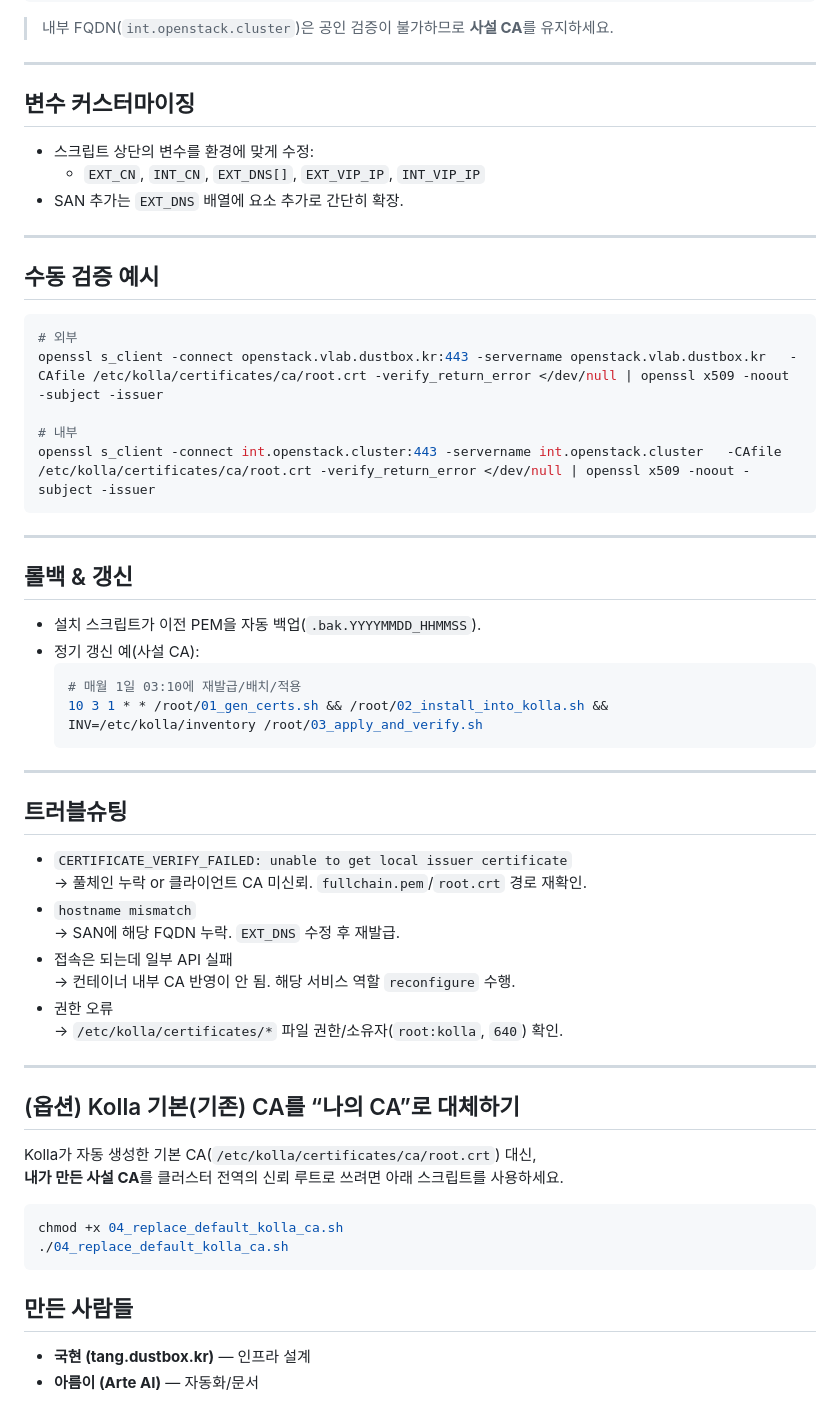
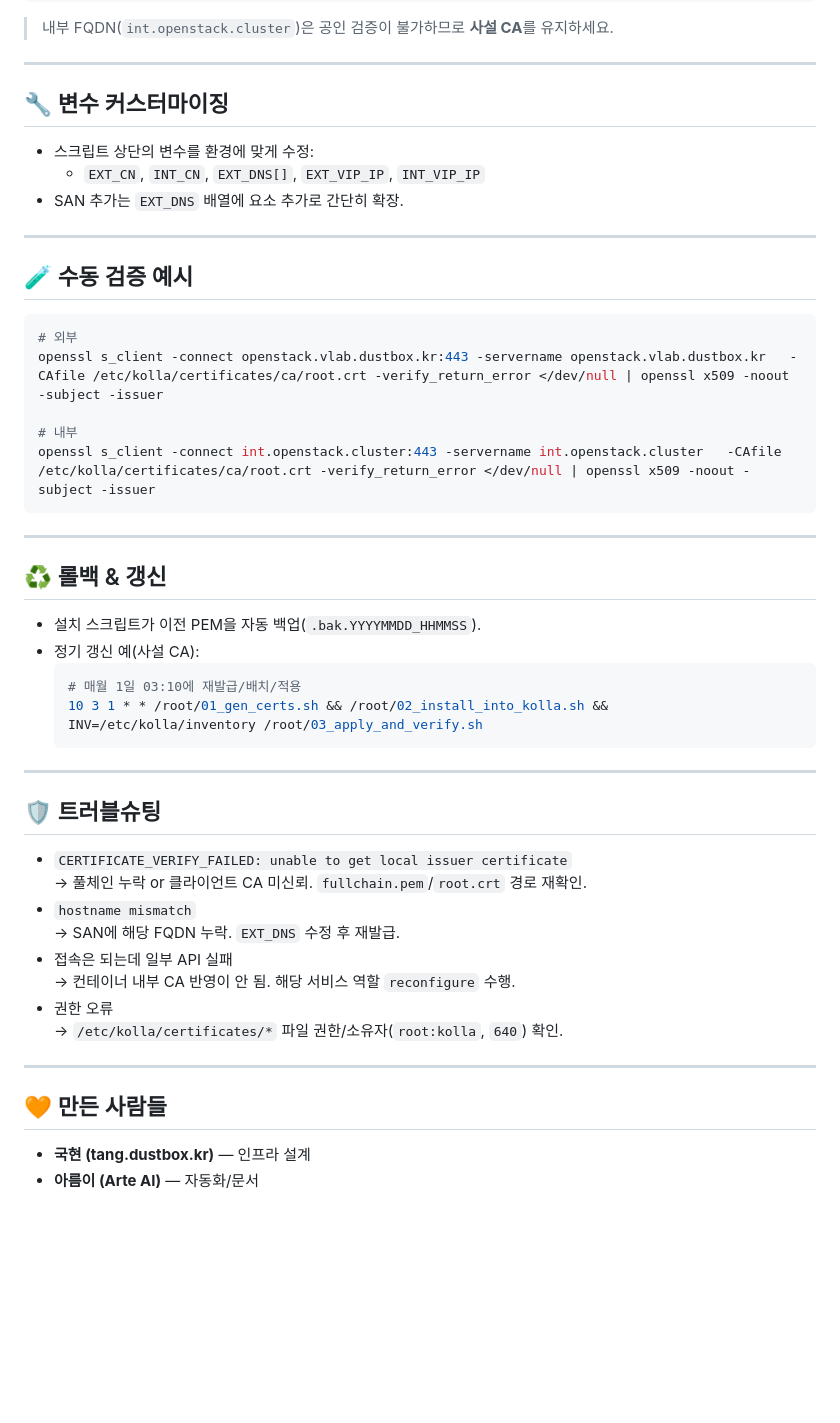
Before and after one commit to tangt64/codelab, a Markdown page: bash/openstack-ca/README.md, the part around the change printed below. Rendered like a GitHub page; blank space fills up the shorter version.

````diff
--- a/bash/openstack-ca/README.md
+++ b/bash/openstack-ca/README.md
@@ -97,14 +78,14 @@ EXT_FULLCHAIN=fullchain.pem ./01c_assemble_from_public_fullchain.sh
 
 ---
 
-## 변수 커스터마이징
+## 🔧 변수 커스터마이징
 - 스크립트 상단의 변수를 환경에 맞게 수정:
   - `EXT_CN`, `INT_CN`, `EXT_DNS[]`, `EXT_VIP_IP`, `INT_VIP_IP`
 - SAN 추가는 `EXT_DNS` 배열에 요소 추가로 간단히 확장.
 
 ---
 
-## 수동 검증 예시
+## 🧪 수동 검증 예시
 ```bash
 # 외부
 openssl s_client -connect openstack.vlab.dustbox.kr:443 -servername openstack.vlab.dustbox.kr   -CAfile /etc/kolla/certificates/ca/root.crt -verify_return_error </dev/null | openssl x509 -noout -subject -issuer
@@ -115,7 +96,7 @@ openssl s_client -connect int.openstack.cluster:443 -servername int.openstack.cl
 
 ---
 
-## 롤백 & 갱신
+## ♻️ 롤백 & 갱신
 - 설치 스크립트가 이전 PEM을 자동 백업(`.bak.YYYYMMDD_HHMMSS`).
 - 정기 갱신 예(사설 CA):
   ```bash
@@ -125,7 +106,7 @@ openssl s_client -connect int.openstack.cluster:443 -servername int.openstack.cl
 
 ---
 
-## 트러블슈팅
+## 🛡️ 트러블슈팅
 - `CERTIFICATE_VERIFY_FAILED: unable to get local issuer certificate`
   → 풀체인 누락 or 클라이언트 CA 미신뢰. `fullchain.pem`/`root.crt` 경로 재확인.
 - `hostname mismatch`
@@ -137,16 +118,6 @@ openssl s_client -connect int.openstack.cluster:443 -servername int.openstack.cl
 
 ---
 
-## (옵션) Kolla 기본(기존) CA를 “나의 CA”로 대체하기
-
-Kolla가 자동 생성한 기본 CA(`/etc/kolla/certificates/ca/root.crt`) 대신,
-**내가 만든 사설 CA**를 클러스터 전역의 신뢰 루트로 쓰려면 아래 스크립트를 사용하세요.
-
-```bash
-chmod +x 04_replace_default_kolla_ca.sh
-./04_replace_default_kolla_ca.sh
-```
-
-## 만든 사람들
+## 🧡 만든 사람들
 - **국현 (tang.dustbox.kr)** — 인프라 설계
 - **아름이 (Arte AI)** — 자동화/문서
````
Also changed, not shown: other parts of bash/openstack-ca/README.md (+5 -24 lines).
